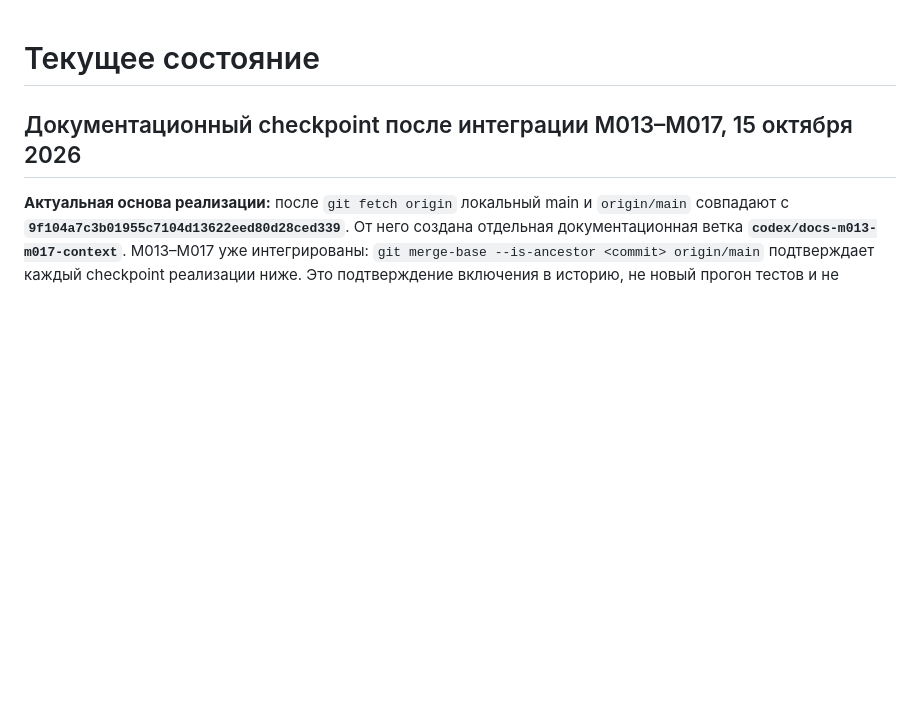
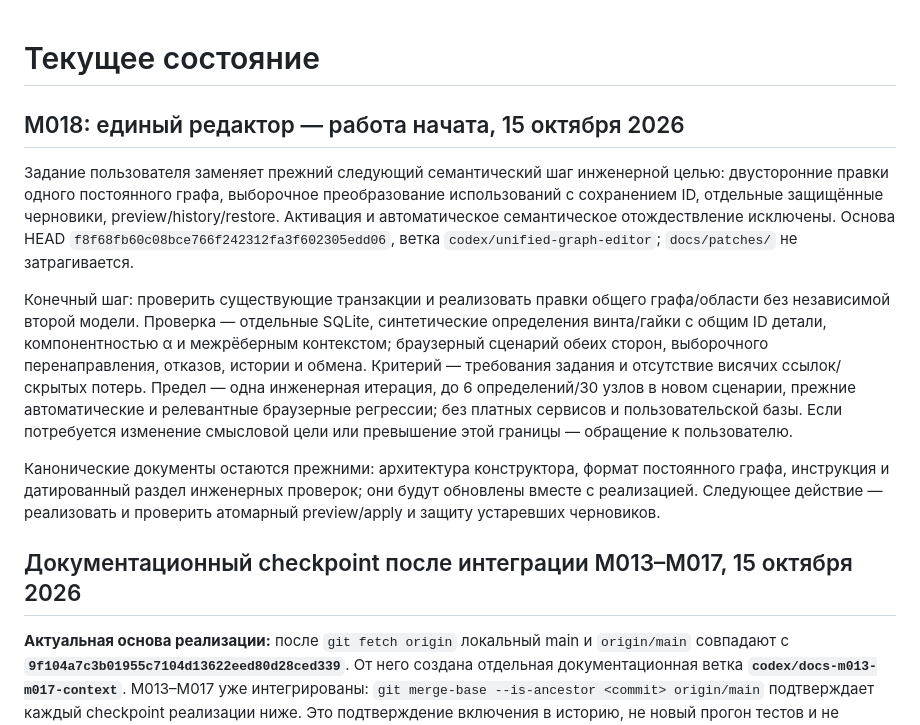
Before and after one commit to scvarr/concept-field-lab, a Markdown page: docs/current-state.md, the part around the change. GitHub-like rendering; blank space fills up the shorter version.

Commit message:
docs: record bounded unified graph editor task

```diff
--- a/docs/current-state.md
+++ b/docs/current-state.md
@@ -1,4 +1,12 @@
 # Текущее состояние
+
+## M018: единый редактор — работа начата, 15 октября 2026
+
+Задание пользователя заменяет прежний следующий семантический шаг инженерной целью: двусторонние правки одного постоянного графа, выборочное преобразование использований с сохранением ID, отдельные защищённые черновики, preview/history/restore. Активация и автоматическое семантическое отождествление исключены. Основа HEAD `f8f68fb60c08bce766f242312fa3f602305edd06`, ветка `codex/unified-graph-editor`; `docs/patches/` не затрагивается.
+
+Конечный шаг: проверить существующие транзакции и реализовать правки общего графа/области без независимой второй модели. Проверка — отдельные SQLite, синтетические определения винта/гайки с общим ID детали, компонентностью α и межрёберным контекстом; браузерный сценарий обеих сторон, выборочного перенаправления, отказов, истории и обмена. Критерий — требования задания и отсутствие висячих ссылок/скрытых потерь. Предел — одна инженерная итерация, до 6 определений/30 узлов в новом сценарии, прежние автоматические и релевантные браузерные регрессии; без платных сервисов и пользовательской базы. Если потребуется изменение смысловой цели или превышение этой границы — обращение к пользователю.
+
+Канонические документы остаются прежними: архитектура конструктора, формат постоянного графа, инструкция и датированный раздел инженерных проверок; они будут обновлены вместе с реализацией. Следующее действие — реализовать и проверить атомарный preview/apply и защиту устаревших черновиков.
 
 ## Документационный checkpoint после интеграции M013–M017, 15 октября 2026
 
```
Also changed, not shown: docs/README.md (+4 -0 lines).
